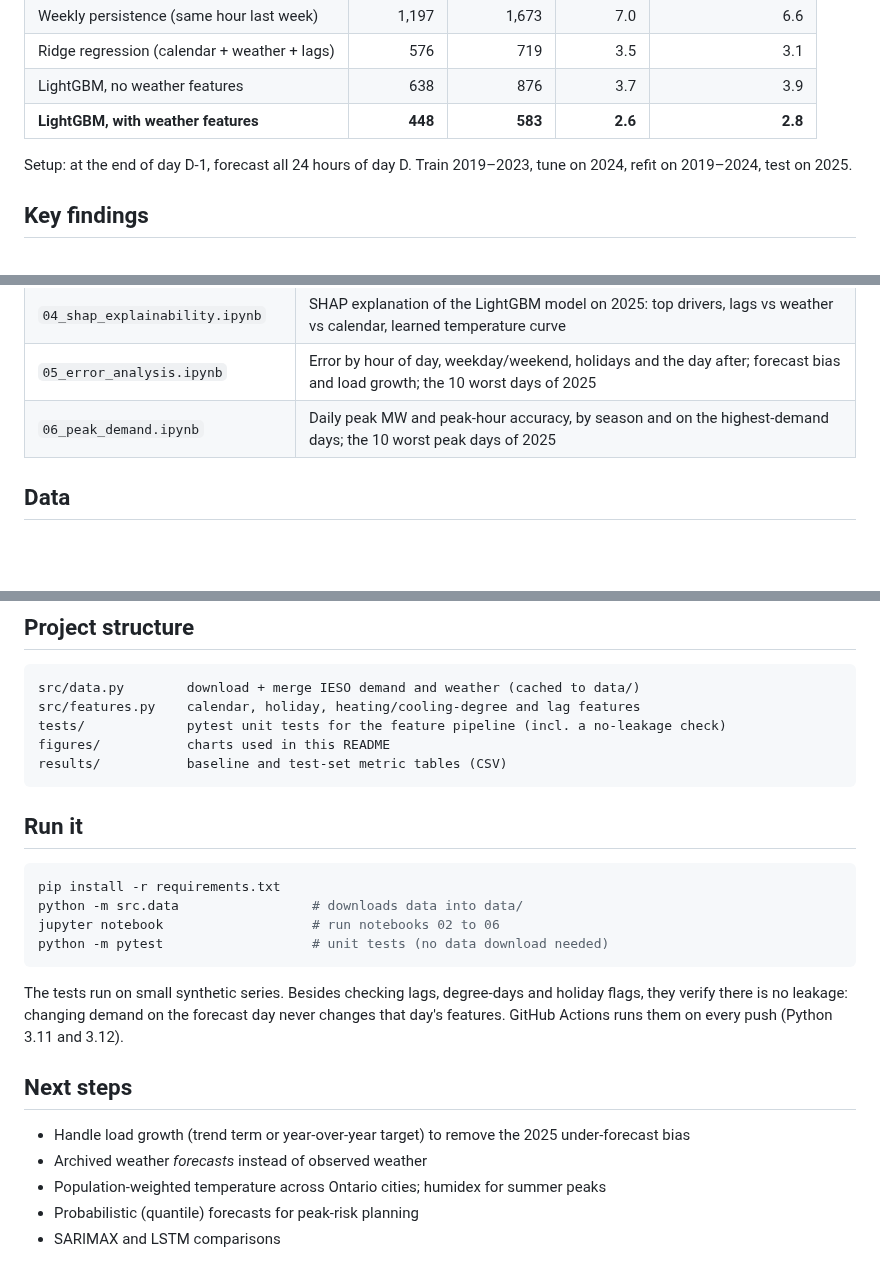
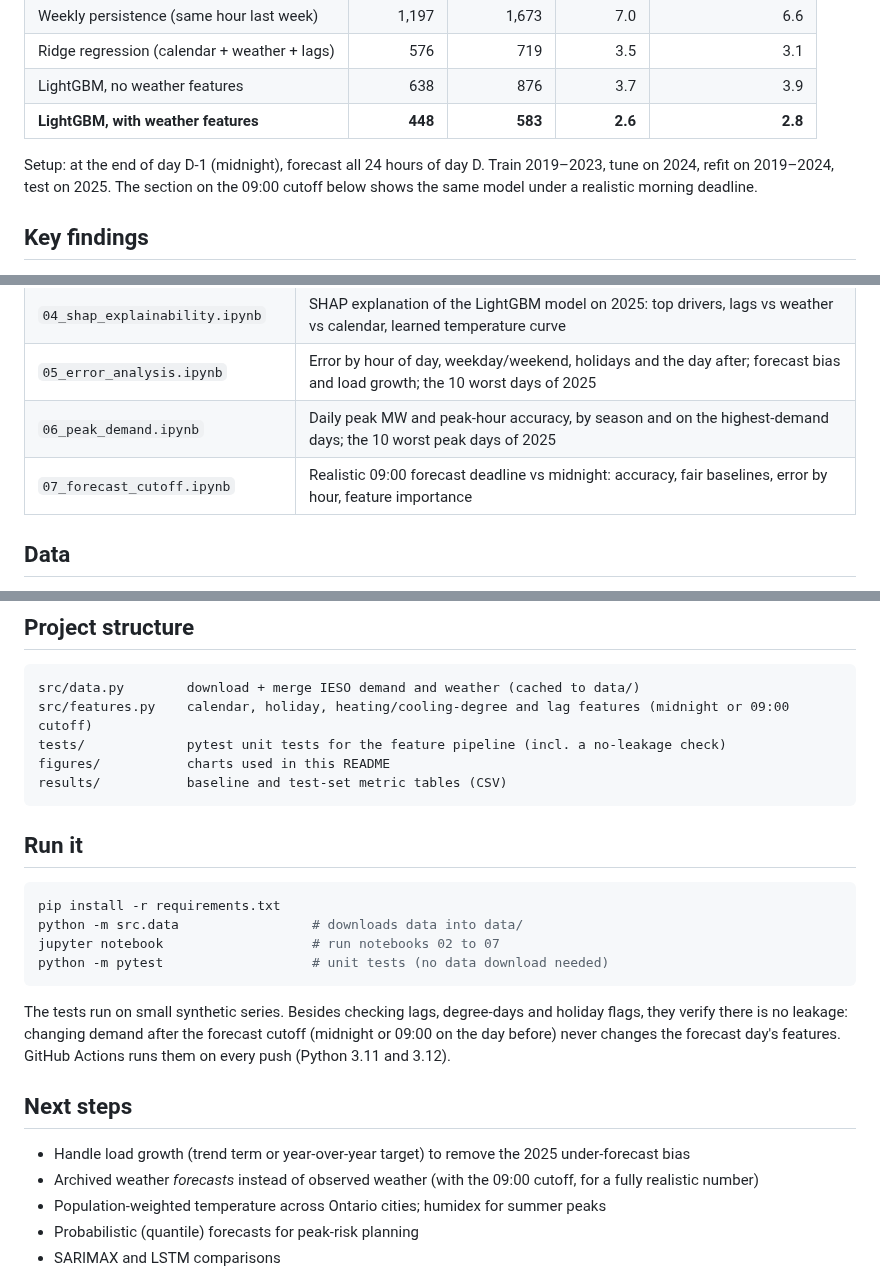
Before and after one commit to zekiyerdem/ontario-demand-forecast, a Markdown page: README.md, 3 parts joined by grey strips. GitHub-like rendering; blank space fills up the shorter version.

````diff
--- a/README.md
+++ b/README.md
@@ -18,7 +18,7 @@ Day-ahead forecasting of Ontario's hourly electricity demand using public IESO d
 | LightGBM, no weather features | 638 | 876 | 3.7 | 3.9 |
 | **LightGBM, with weather features** | **448** | **583** | **2.6** | **2.8** |
 
-Setup: at the end of day D-1, forecast all 24 hours of day D. Train 2019–2023, tune on 2024, refit on 2019–2024, test on 2025.
+Setup: at the end of day D-1 (midnight), forecast all 24 hours of day D. Train 2019–2023, tune on 2024, refit on 2019–2024, test on 2025. The section on the 09:00 cutoff below shows the same model under a realistic morning deadline.
 
 ## Key findings
 
@@ -90,6 +109,7 @@ How well the model forecasts each day's peak, in MW and timing (`06_peak_demand.
 | `04_shap_explainability.ipynb` | SHAP explanation of the LightGBM model on 2025: top drivers, lags vs weather vs calendar, learned temperature curve |
 | `05_error_analysis.ipynb` | Error by hour of day, weekday/weekend, holidays and the day after; forecast bias and load growth; the 10 worst days of 2025 |
 | `06_peak_demand.ipynb` | Daily peak MW and peak-hour accuracy, by season and on the highest-demand days; the 10 worst peak days of 2025 |
+| `07_forecast_cutoff.ipynb` | Realistic 09:00 forecast deadline vs midnight: accuracy, fair baselines, error by hour, feature importance |
 
 ## Data
 
@@ -103,7 +123,7 @@ How well the model forecasts each day's peak, in MW and timing (`06_peak_demand.
 
 ```
 src/data.py        download + merge IESO demand and weather (cached to data/)
-src/features.py    calendar, holiday, heating/cooling-degree and lag features
+src/features.py    calendar, holiday, heating/cooling-degree and lag features (midnight or 09:00 cutoff)
 tests/             pytest unit tests for the feature pipeline (incl. a no-leakage check)
 figures/           charts used in this README
 results/           baseline and test-set metric tables (CSV)
@@ -114,16 +134,16 @@ results/           baseline and test-set metric tables (CSV)
 ```bash
 pip install -r requirements.txt
 python -m src.data                 # downloads data into data/
-jupyter notebook                   # run notebooks 02 to 06
+jupyter notebook                   # run notebooks 02 to 07
 python -m pytest                   # unit tests (no data download needed)
 ```
 
-The tests run on small synthetic series. Besides checking lags, degree-days and holiday flags, they verify there is no leakage: changing demand on the forecast day never changes that day's features. GitHub Actions runs them on every push (Python 3.11 and 3.12).
+The tests run on small synthetic series. Besides checking lags, degree-days and holiday flags, they verify there is no leakage: changing demand after the forecast cutoff (midnight or 09:00 on the day before) never changes the forecast day's features. GitHub Actions runs them on every push (Python 3.11 and 3.12).
 
 ## Next steps
 
 - Handle load growth (trend term or year-over-year target) to remove the 2025 under-forecast bias
-- Archived weather *forecasts* instead of observed weather
+- Archived weather *forecasts* instead of observed weather (with the 09:00 cutoff, for a fully realistic number)
 - Population-weighted temperature across Ontario cities; humidex for summer peaks
 - Probabilistic (quantile) forecasts for peak-risk planning
 - SARIMAX and LSTM comparisons
````
Also changed, not shown: other parts of README.md (+20 -1 lines), figures/cutoff_feature_importance.png (added), figures/cutoff_mape_by_hour_2025.png (added), 4 other files.
